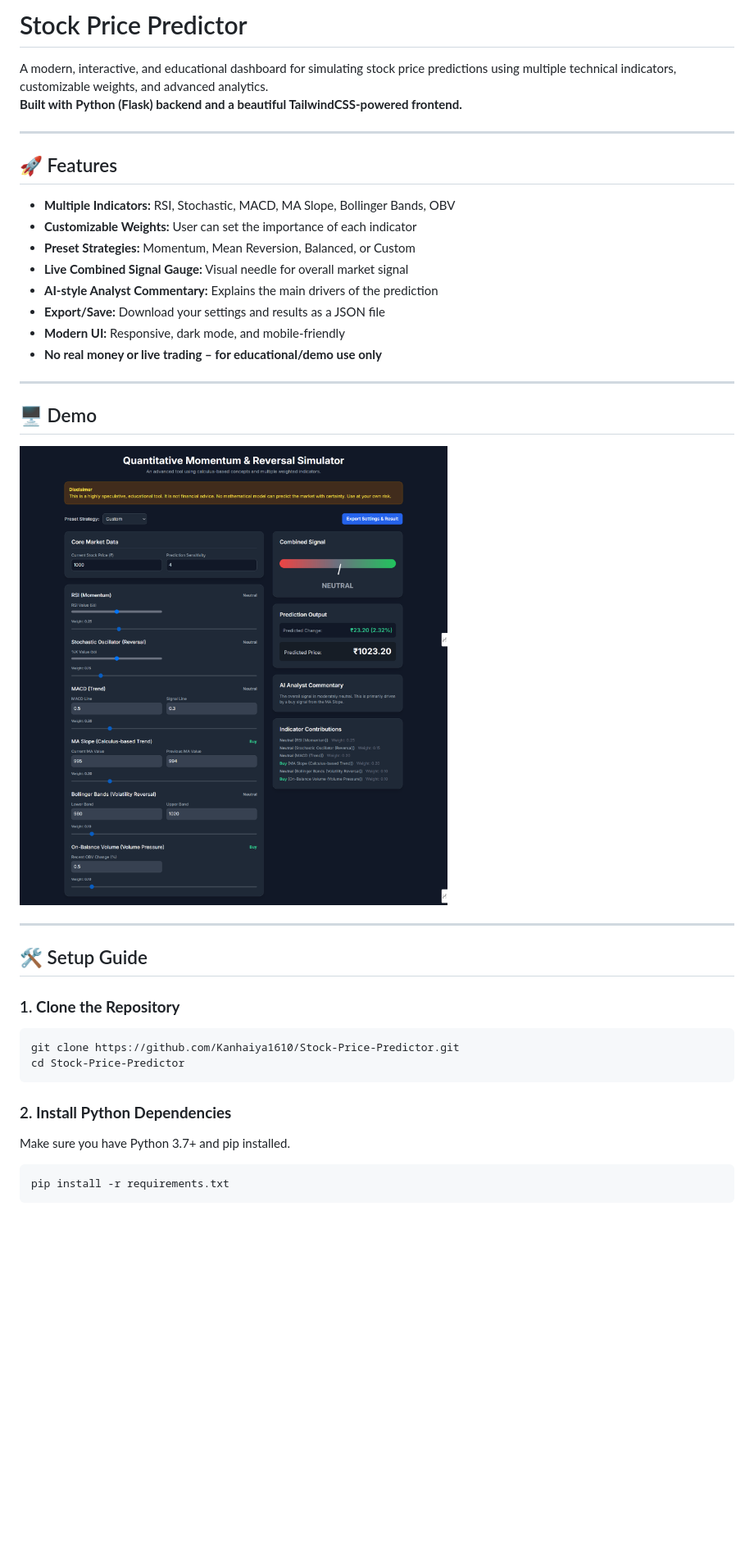
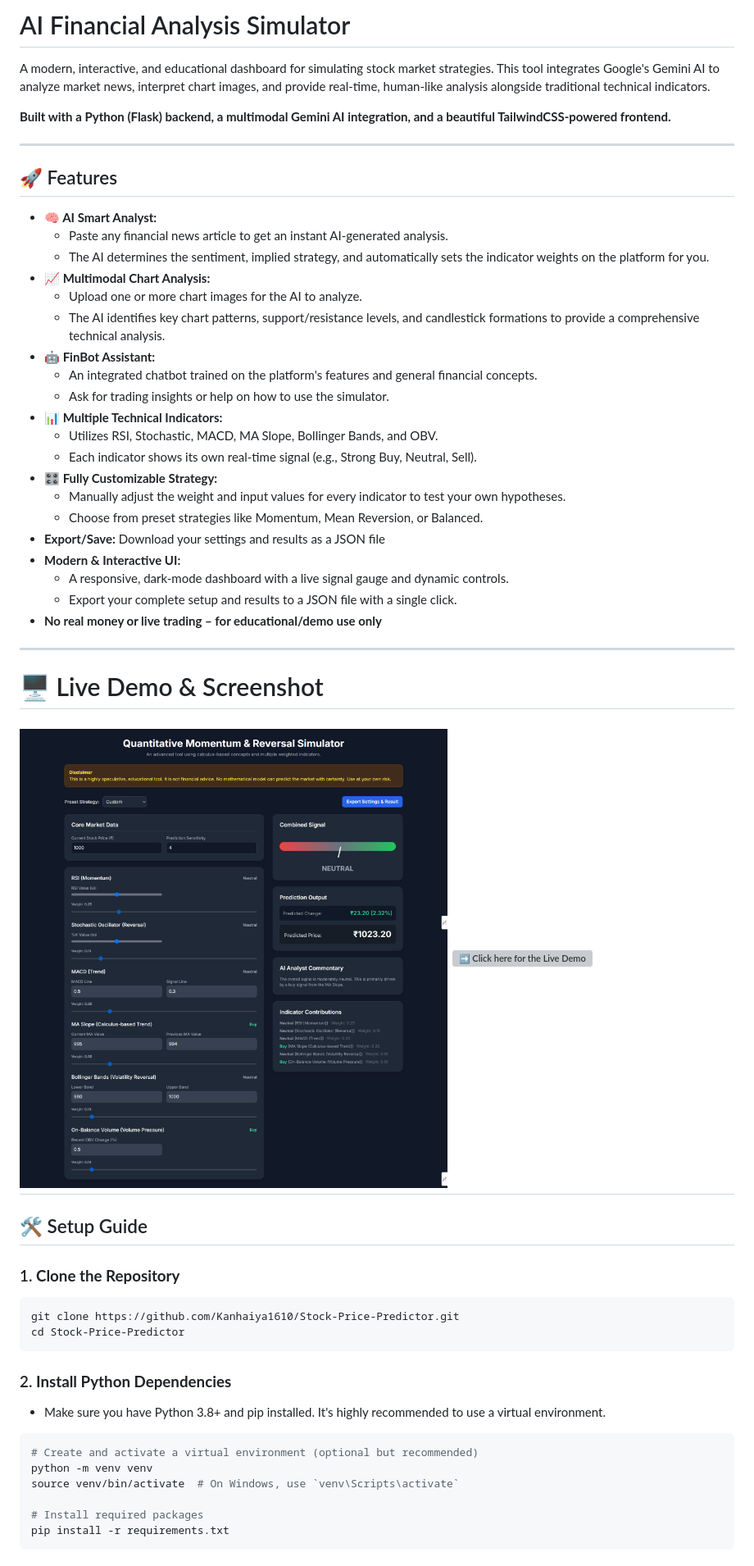
Before and after one commit to Kanhaiya1610/Stock-Price-Predictor, a Markdown page: README.md, the part around one of its changes. Shown at 82% size. GitHub-like rendering; blank space fills up the shorter version; grey boxes are pictures that could not be loaded.

````diff
--- a/README.md
+++ b/README.md
@@ -1,27 +1,40 @@
-# Stock Price Predictor
+# AI Financial Analysis Simulator
 
-A modern, interactive, and educational dashboard for simulating stock price predictions using multiple technical indicators, customizable weights, and advanced analytics.
-**Built with Python (Flask) backend and a beautiful TailwindCSS-powered frontend.**
+A modern, interactive, and educational dashboard for simulating stock market strategies. This tool integrates Google's Gemini AI to analyze market news, interpret chart images, and provide real-time, human-like analysis alongside traditional technical indicators.
+
+**Built with a Python (Flask) backend, a multimodal Gemini AI integration, and a beautiful TailwindCSS-powered frontend.**
 
 ---
 
 ## 🚀 Features
 
-- **Multiple Indicators:** RSI, Stochastic, MACD, MA Slope, Bollinger Bands, OBV
-- **Customizable Weights:** User can set the importance of each indicator
-- **Preset Strategies:** Momentum, Mean Reversion, Balanced, or Custom
-- **Live Combined Signal Gauge:** Visual needle for overall market signal
-- **AI-style Analyst Commentary:** Explains the main drivers of the prediction
+- **🧠 AI Smart Analyst:**
+    - Paste any financial news article to get an instant AI-generated analysis.
+    - The AI determines the sentiment, implied strategy, and automatically sets the indicator weights on the platform for you.
+- **📈 Multimodal Chart Analysis:**
+    - Upload one or more chart images for the AI to analyze.
+    - The AI identifies key chart patterns, support/resistance levels, and candlestick formations to provide a comprehensive technical analysis.
+- **🤖 FinBot Assistant:**
+    - An integrated chatbot trained on the platform's features and general financial concepts.
+    - Ask for trading insights or help on how to use the simulator.
+- **📊 Multiple Technical Indicators:**
+    - Utilizes RSI, Stochastic, MACD, MA Slope, Bollinger Bands, and OBV.
+    - Each indicator shows its own real-time signal (e.g., Strong Buy, Neutral, Sell).
+- **🎛️ Fully Customizable Strategy:**
+    - Manually adjust the weight and input values for every indicator to test your own hypotheses.
+    - Choose from preset strategies like Momentum, Mean Reversion, or Balanced.
 - **Export/Save:** Download your settings and results as a JSON file
-- **Modern UI:** Responsive, dark mode, and mobile-friendly
+- **Modern & Interactive UI:**
+    - A responsive, dark-mode dashboard with a live signal gauge and dynamic controls.
+    - Export your complete setup and results to a JSON file with a single click.
 - **No real money or live trading – for educational/demo use only**
 
 ---
 
-## 🖥️ Demo
+# 🖥️ Live Demo & Screenshot
 
-![Dashboard Screenshot](image.png) <!-- Add a screenshot if you want -->
-
+![Dashboard Screenshot](image.png)<!-- Add a screenshot if you want -->
+![➡️ Click here for the Live Demo](https://kanhaiya1610.github.io/Stock-Price-Predictor/)
 ---
 
 ## 🛠️ Setup Guide
@@ -33,7 +46,12 @@ cd Stock-Price-Predictor
 ```
 
 ### 2. **Install Python Dependencies**
-Make sure you have Python 3.7+ and pip installed.
+- Make sure you have Python 3.8+ and pip installed. It's highly recommended to use a virtual environment.
 ```sh
+# Create and activate a virtual environment (optional but recommended)
+python -m venv venv
+source venv/bin/activate  # On Windows, use `venv\Scripts\activate`
+
+# Install required packages
 pip install -r requirements.txt
 ```
````
Also changed, not shown: other parts of README.md (+21 -11 lines).
